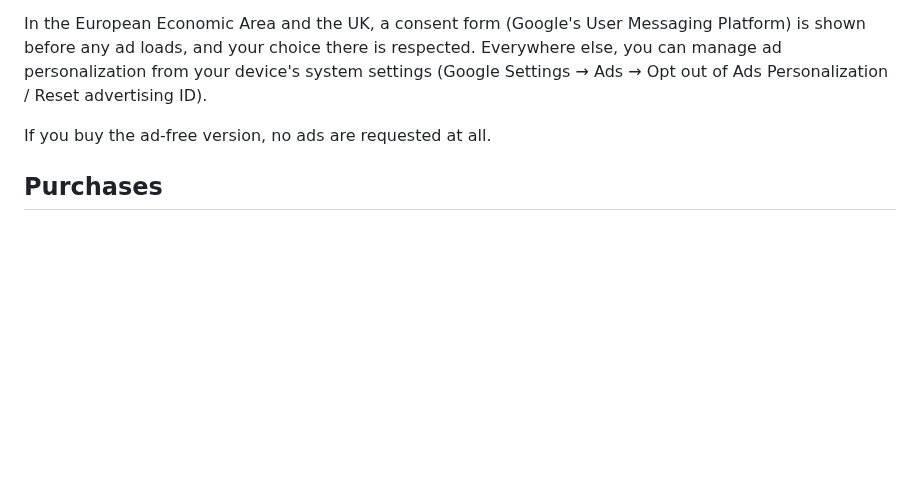
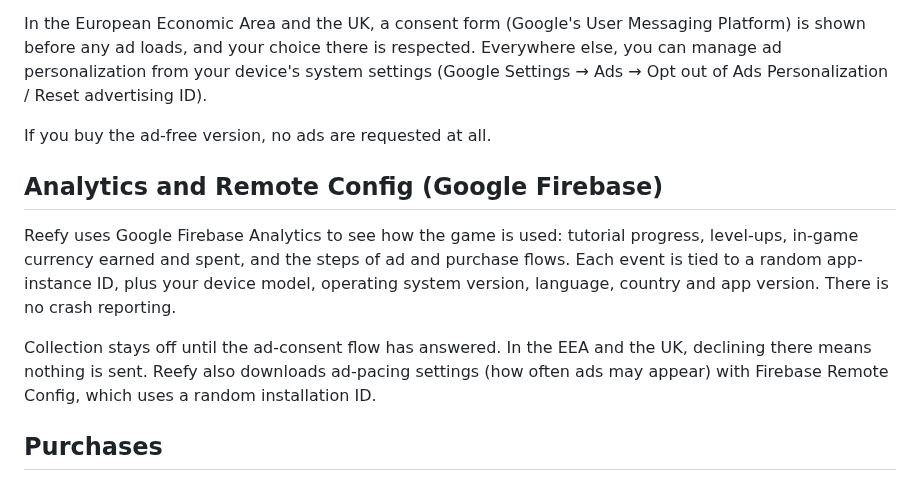
Before and after one commit to Eren-Ozcan/reefy, a Markdown page: PRIVACY.md, the part around one of its changes. GitHub-like rendering; blank space fills up the shorter version.

Commit message:
docs(privacy): add Analytics and Remote Config section
Co-Authored-By: Claude Sonnet 5.5 <noreply@anthropic.com>

```diff
--- a/PRIVACY.md
+++ b/PRIVACY.md
@@ -102,6 +102,19 @@ advertising ID).
 
 If you buy the ad-free version, no ads are requested at all.
 
+## Analytics and Remote Config (Google Firebase)
+
+Reefy uses Google Firebase Analytics to see how the game is used: tutorial
+progress, level-ups, in-game currency earned and spent, and the steps of ad and
+purchase flows. Each event is tied to a random app-instance ID, plus your device
+model, operating system version, language, country and app version. There is no
+crash reporting.
+
+Collection stays off until the ad-consent flow has answered. In the EEA and the
+UK, declining there means nothing is sent. Reefy also downloads ad-pacing
+settings (how often ads may appear) with Firebase Remote Config, which uses a
+random installation ID.
+
 ## Purchases
 
 The game offers optional in-app purchases: currency packs and a one-time "remove
```
Also changed, not shown: other parts of PRIVACY.md (+1 -1 lines).
